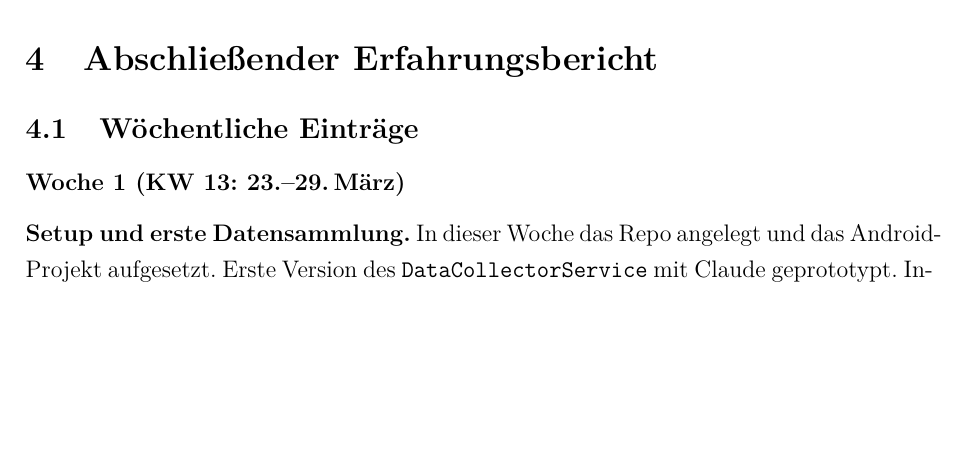
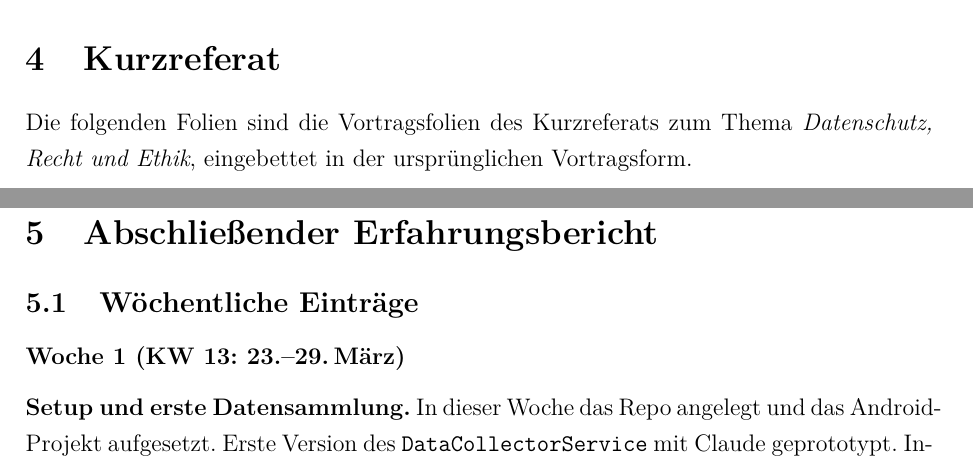
Before and after one commit to Keno-fsdf/HandyUsageRepo, a LaTeX document (portfolio/main.tex): part of page 40 of 46 before the commit and two parts of pages 40 and 52 of 58 after it, the two joined at a grey line, cut at the place of the change, the shorter picture padded with empty space. Compiled offline with pdfLaTeX.

Commit message:
Add Kurzreferat section: embed Datenschutz/Recht/Ethik slides
The prof confirmed on Discord that the short-talk slides have to be
included in the portfolio as their own section, between Programmierung
and Erfahrungsbericht (slot 4 in the agreed structure).

Changes:
- Added \usepackage{pdfpages} to the preamble so the slide deck can
  be embedded as-is.
- New section 4 'Kurzreferat' with a one-line intro and
  \includepdf[pages=-]{kurzreferat.pdf} that pulls in all 12 pages
  of the Datenschutz, Recht und Ethik deck in original form.
- Renumbered the previous section 4 'Abschließender Erfahrungsbericht'
  to section 5 (header comment updated accordingly).

Source PDF copied into portfolio/kurzreferat.pdf so the build is
self-contained from the repo.

Portfolio now 58 pages (was 46) - the 12 deck pages plus the
intro paragraph.

Co-Authored-By: Claude <noreply@anthropic.com>

```diff
--- a/portfolio/main.tex
+++ b/portfolio/main.tex
@@ -20,6 +20,7 @@
 \usepackage{amsmath}
 \usepackage{tikz}
 \usepackage{pdflscape}
+\usepackage{pdfpages}
 \usetikzlibrary{arrows.meta, positioning, shapes.geometric, calc}
 
 \usepackage[colorlinks=true, linkcolor=black, citecolor=blue,
@@ -1405,7 +1406,18 @@ Modell garantiert übereinstimmt.
 \newpage
 
 % ████████████████████████████████████████████████████████████
-%  4  ABSCHLIESSENDER ERFAHRUNGSBERICHT
+%  4  KURZREFERAT
+% ████████████████████████████████████████████████████████████
+\section{Kurzreferat}
+
+Die folgenden Folien sind die Vortragsfolien des Kurzreferats zum
+Thema \emph{Datenschutz, Recht und Ethik}, eingebettet in der ursprünglichen
+Vortragsform.
+
+\includepdf[pages=-,pagecommand={},fitpaper=true]{kurzreferat.pdf}
+
+% ████████████████████████████████████████████████████████████
+%  5  ABSCHLIESSENDER ERFAHRUNGSBERICHT
 % ████████████████████████████████████████████████████████████
 \section{Abschließender Erfahrungsbericht}
 \label{sec:wochenbericht}
```
Also changed, not shown: portfolio/kurzreferat.pdf (added), 1 other file.
